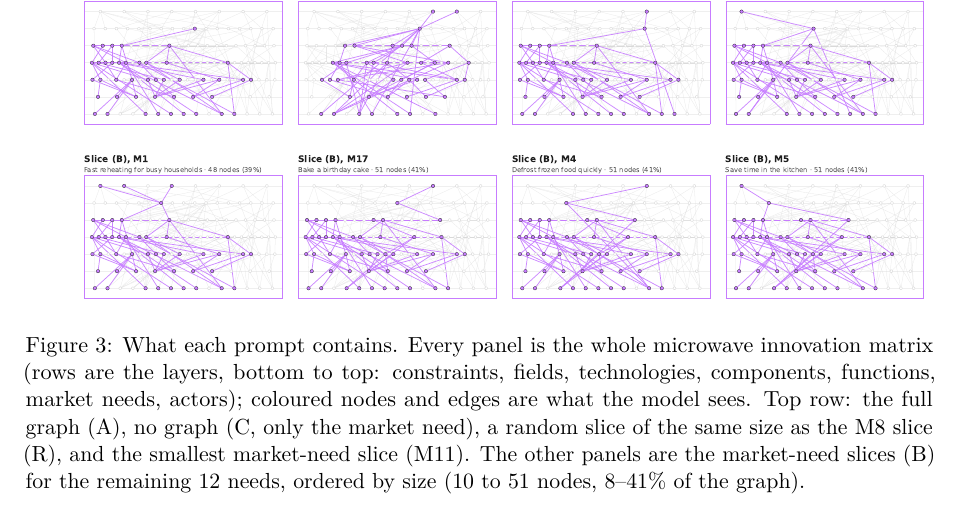
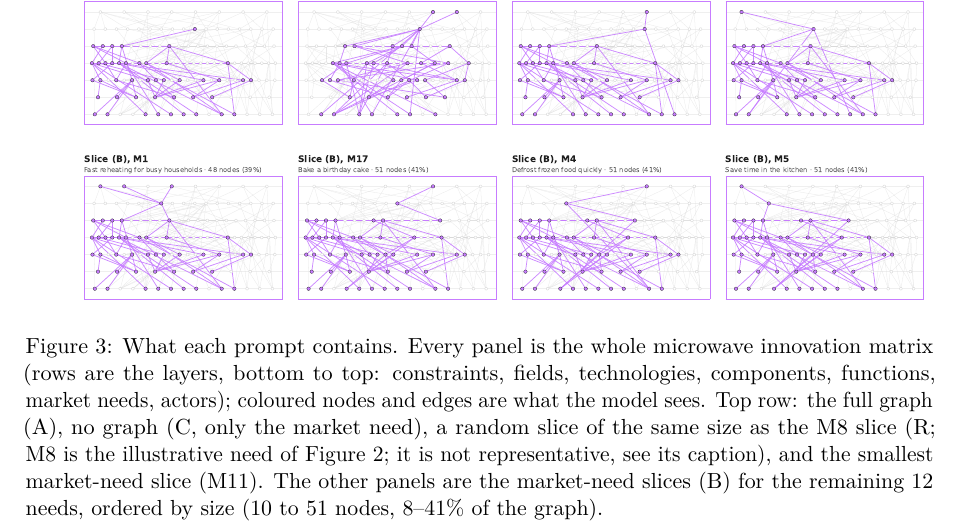
Before and after one commit to orioli/IM-LLM, a LaTeX paper (paper/main.tex, which reads paper/body.tex): part of page 8 of 50, cut so that both start at the same text. Compiled offline with pdfLaTeX.

Commit message:
Revise body.tex: enhance caption for microwave innovation matrix figure, clarifying the illustrative need and its context

```diff
--- a/paper/body.tex
+++ b/paper/body.tex
@@ -138,7 +138,7 @@ Each node has an identifier, type, label and a one-line detail. The file begins
 \begin{figure}[tbp]
 \centering
 \includegraphics[width=\textwidth]{figures/0b_slices_grid.pdf}
-\caption{What each prompt contains. Every panel is the whole microwave innovation matrix (rows are the layers, bottom to top: constraints, fields, technologies, components, functions, market needs, actors); coloured nodes and edges are what the model sees. Top row: the full graph (A), no graph (C, only the market need), a random slice of the same size as the M8 slice (R), and the smallest market-need slice (M11). The other panels are the market-need slices (B) for the remaining 12 needs, ordered by size (10 to 51 nodes, 8--41\% of the graph).}
+\caption{What each prompt contains. Every panel is the whole microwave innovation matrix (rows are the layers, bottom to top: constraints, fields, technologies, components, functions, market needs, actors); coloured nodes and edges are what the model sees. Top row: the full graph (A), no graph (C, only the market need), a random slice of the same size as the M8 slice (R; M8 is the illustrative need of Figure~\ref{fig:im_microwave}; it is not representative, see its caption), and the smallest market-need slice (M11). The other panels are the market-need slices (B) for the remaining 12 needs, ordered by size (10 to 51 nodes, 8--41\% of the graph).}
 \label{fig:slices_grid}
 \end{figure}
 Figure~\ref{fig:slices_grid} shows what the model sees in each condition. Every prompt contains a graph file produced by one serializer from the base graph. Fields, ordering and the meta block are the same in every file; only \emph{which} nodes and edges are present differs. No file states which condition it belongs to. For each target market need \(M_k\) (\texttt{slicer.py}):
```
Also changed, not shown: 1 other file.
